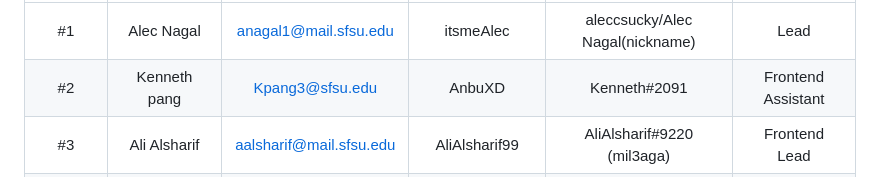
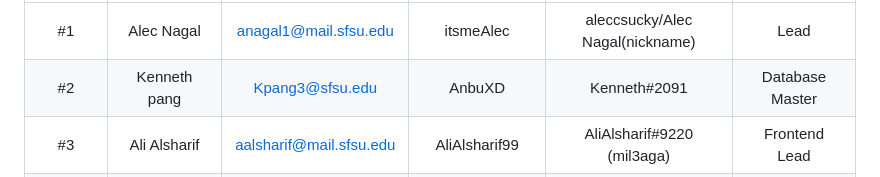
Before and after one commit to AliAlsharif99/csc648-848-05-sw-engineering-fall-23-T05, a Markdown page: README.md, the part around the change. Drawn GitHub-style.

```diff
--- a/README.md
+++ b/README.md
@@ -16,7 +16,7 @@
 | Student      | Student Full Name |  Student SFSU Email   | GitHub Username |        Discord Username         |        Role         |
 |    :---:     |       :---:       |         :---:         |      :---:      |             :---:               |        :---:        |
 |      #1      |     Alec Nagal    | anagal1@mail.sfsu.edu |    itsmeAlec    | aleccsucky/Alec Nagal(nickname) |        Lead         |
-|      #2      |     Kenneth pang  | Kpang3@sfsu.edu       |       AnbuXD    |       Kenneth#2091              |  Frontend Assistant |
+|      #2      |     Kenneth pang  | Kpang3@sfsu.edu       |       AnbuXD    |       Kenneth#2091              |  Database Master    |
 |      #3      |    Ali Alsharif   |aalsharif@mail.sfsu.edu|  AliAlsharif99  |   AliAlsharif#9220 (mil3aga)    |  Frontend Lead      |
 |      #4      | Gabriella Arcilla |   garcilla2@sfsu.edu  | gabriellaarcilla|            gabya#6357           |  Git/Doc Master     |
 |      #5      |    Robel Ayelew   |   rayelew@sfsu.edu    |  RobelKasahun   |     Robel Ayelew / mr.handysam  |  Backend Assistance |
```
